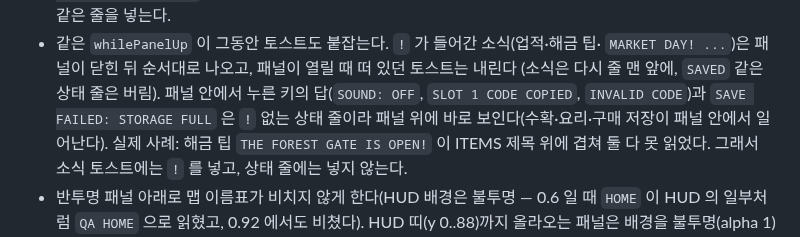
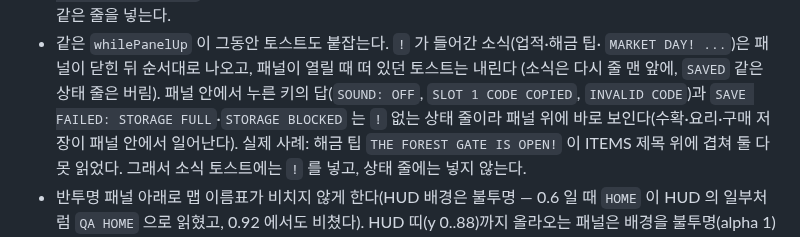
Before and after one commit to ysoftman/magic-world, a Markdown page: AGENTS.md, the part around the change. Rendered like a GitHub page.

Commit message:
list the blocked-storage save toast with the status lines

```diff
--- a/AGENTS.md
+++ b/AGENTS.md
@@ -126,7 +126,7 @@ Phaser 4 API 를 쓰거나 고칠 때는 프로젝트에 설치된 Phaser 공식
 - 같은 `whilePanelUp` 이 그동안 토스트도 붙잡는다. `!` 가 들어간 소식(업적·해금 팁·
   `MARKET DAY! ...`)은 패널이 닫힌 뒤 순서대로 나오고, 패널이 열릴 때 떠 있던 토스트는 내린다
   (소식은 다시 줄 맨 앞에, `SAVED` 같은 상태 줄은 버림). 패널 안에서 누른 키의 답(`SOUND: OFF`,
-  `SLOT 1 CODE COPIED`, `INVALID CODE`)과 `SAVE FAILED: STORAGE FULL` 은 `!` 없는 상태 줄이라
+  `SLOT 1 CODE COPIED`, `INVALID CODE`)과 `SAVE FAILED: STORAGE FULL`·`STORAGE BLOCKED` 는 `!` 없는 상태 줄이라
   패널 위에 바로 보인다(수확·요리·구매 저장이 패널 안에서 일어난다). 실제 사례: 해금 팁
   `THE FOREST GATE IS OPEN!` 이 ITEMS 제목 위에 겹쳐 둘 다 못 읽었다. 그래서 소식 토스트에는
   `!` 를 넣고, 상태 줄에는 넣지 않는다.
```
